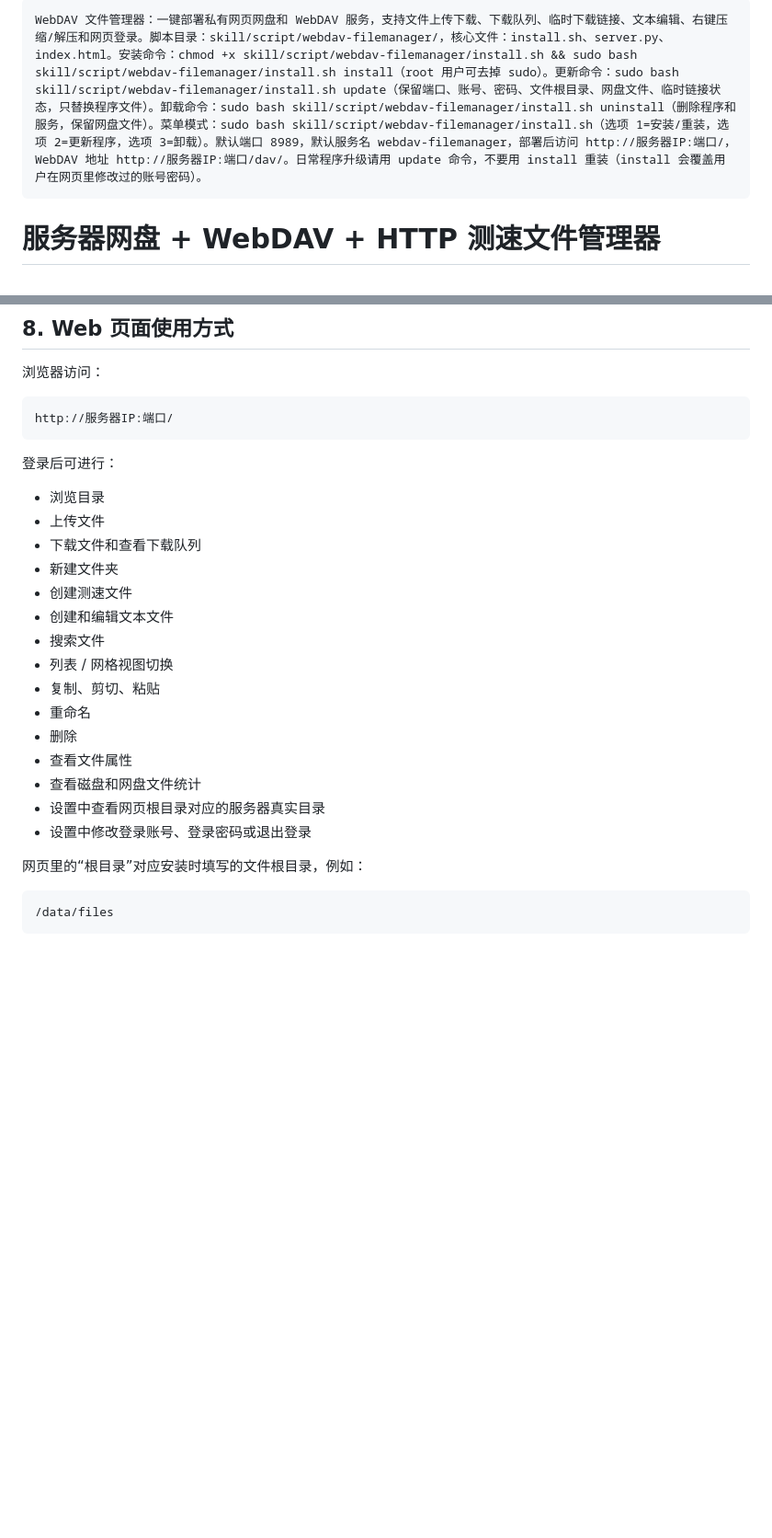
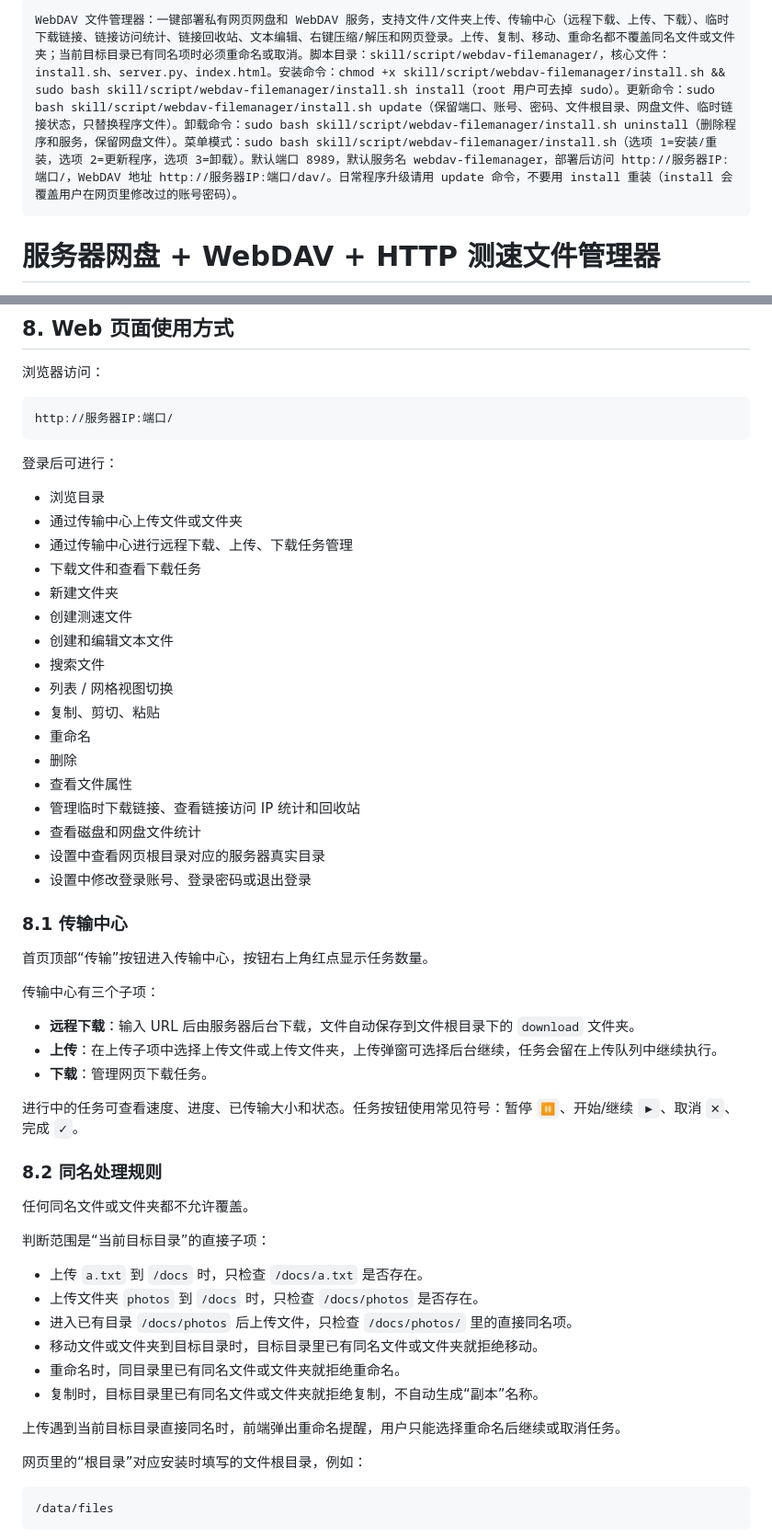
Before and after one commit to HANLINGVABCN/xgent-telegram, a Markdown page: skill/webdav-filemanager.md, 2 parts joined by grey strips. Shown at 92% size. Drawn GitHub-style; blank space fills up the shorter version.

````diff
--- a/skill/webdav-filemanager.md
+++ b/skill/webdav-filemanager.md
@@ -1,5 +1,5 @@
 ```!
-WebDAV 文件管理器：一键部署私有网页网盘和 WebDAV 服务，支持文件上传下载、下载队列、临时下载链接、文本编辑、右键压缩/解压和网页登录。脚本目录：skill/script/webdav-filemanager/，核心文件：install.sh、server.py、index.html。安装命令：chmod +x skill/script/webdav-filemanager/install.sh && sudo bash skill/script/webdav-filemanager/install.sh install（root 用户可去掉 sudo）。更新命令：sudo bash skill/script/webdav-filemanager/install.sh update（保留端口、账号、密码、文件根目录、网盘文件、临时链接状态，只替换程序文件）。卸载命令：sudo bash skill/script/webdav-filemanager/install.sh uninstall（删除程序和服务，保留网盘文件）。菜单模式：sudo bash skill/script/webdav-filemanager/install.sh（选项 1=安装/重装，选项 2=更新程序，选项 3=卸载）。默认端口 8989，默认服务名 webdav-filemanager，部署后访问 http://服务器IP:端口/，WebDAV 地址 http://服务器IP:端口/dav/。日常程序升级请用 update 命令，不要用 install 重装（install 会覆盖用户在网页里修改过的账号密码）。
+WebDAV 文件管理器：一键部署私有网页网盘和 WebDAV 服务，支持文件/文件夹上传、传输中心（远程下载、上传、下载）、临时下载链接、链接访问统计、链接回收站、文本编辑、右键压缩/解压和网页登录。上传、复制、移动、重命名都不覆盖同名文件或文件夹；当前目标目录已有同名项时必须重命名或取消。脚本目录：skill/script/webdav-filemanager/，核心文件：install.sh、server.py、index.html。安装命令：chmod +x skill/script/webdav-filemanager/install.sh && sudo bash skill/script/webdav-filemanager/install.sh install（root 用户可去掉 sudo）。更新命令：sudo bash skill/script/webdav-filemanager/install.sh update（保留端口、账号、密码、文件根目录、网盘文件、临时链接状态，只替换程序文件）。卸载命令：sudo bash skill/script/webdav-filemanager/install.sh uninstall（删除程序和服务，保留网盘文件）。菜单模式：sudo bash skill/script/webdav-filemanager/install.sh（选项 1=安装/重装，选项 2=更新程序，选项 3=卸载）。默认端口 8989，默认服务名 webdav-filemanager，部署后访问 http://服务器IP:端口/，WebDAV 地址 http://服务器IP:端口/dav/。日常程序升级请用 update 命令，不要用 install 重装（install 会覆盖用户在网页里修改过的账号密码）。
 ```
 
 # 服务器网盘 + WebDAV + HTTP 测速文件管理器
@@ -361,8 +366,9 @@ http://服务器IP:端口/
 登录后可进行：
 
 - 浏览目录
-- 上传文件
-- 下载文件和查看下载队列
+- 通过传输中心上传文件或文件夹
+- 通过传输中心进行远程下载、上传、下载任务管理
+- 下载文件和查看下载任务
 - 新建文件夹
 - 创建测速文件
 - 创建和编辑文本文件
@@ -372,9 +378,37 @@ http://服务器IP:端口/
 - 重命名
 - 删除
 - 查看文件属性
+- 管理临时下载链接、查看链接访问 IP 统计和回收站
 - 查看磁盘和网盘文件统计
 - 设置中查看网页根目录对应的服务器真实目录
 - 设置中修改登录账号、登录密码或退出登录
+
+### 8.1 传输中心
+
+首页顶部“传输”按钮进入传输中心，按钮右上角红点显示任务数量。
+
+传输中心有三个子项：
+
+- **远程下载**：输入 URL 后由服务器后台下载，文件自动保存到文件根目录下的 `download` 文件夹。
+- **上传**：在上传子项中选择上传文件或上传文件夹，上传弹窗可选择后台继续，任务会留在上传队列中继续执行。
+- **下载**：管理网页下载任务。
+
+进行中的任务可查看速度、进度、已传输大小和状态。任务按钮使用常见符号：暂停 `⏸`、开始/继续 `▶`、取消 `✕`、完成 `✓`。
+
+### 8.2 同名处理规则
+
+任何同名文件或文件夹都不允许覆盖。
+
+判断范围是“当前目标目录”的直接子项：
+
+- 上传 `a.txt` 到 `/docs` 时，只检查 `/docs/a.txt` 是否存在。
+- 上传文件夹 `photos` 到 `/docs` 时，只检查 `/docs/photos` 是否存在。
+- 进入已有目录 `/docs/photos` 后上传文件，只检查 `/docs/photos/` 里的直接同名项。
+- 移动文件或文件夹到目标目录时，目标目录里已有同名文件或文件夹就拒绝移动。
+- 重命名时，同目录里已有同名文件或文件夹就拒绝重命名。
+- 复制时，目标目录里已有同名文件或文件夹就拒绝复制，不自动生成“副本”名称。
+
+上传遇到当前目标目录直接同名时，前端弹出重命名提醒，用户只能选择重命名后继续或取消任务。
 
 网页里的“根目录”对应安装时填写的文件根目录，例如：
 
````
Also changed, not shown: other parts of skill/webdav-filemanager.md (+11 -6 lines).
